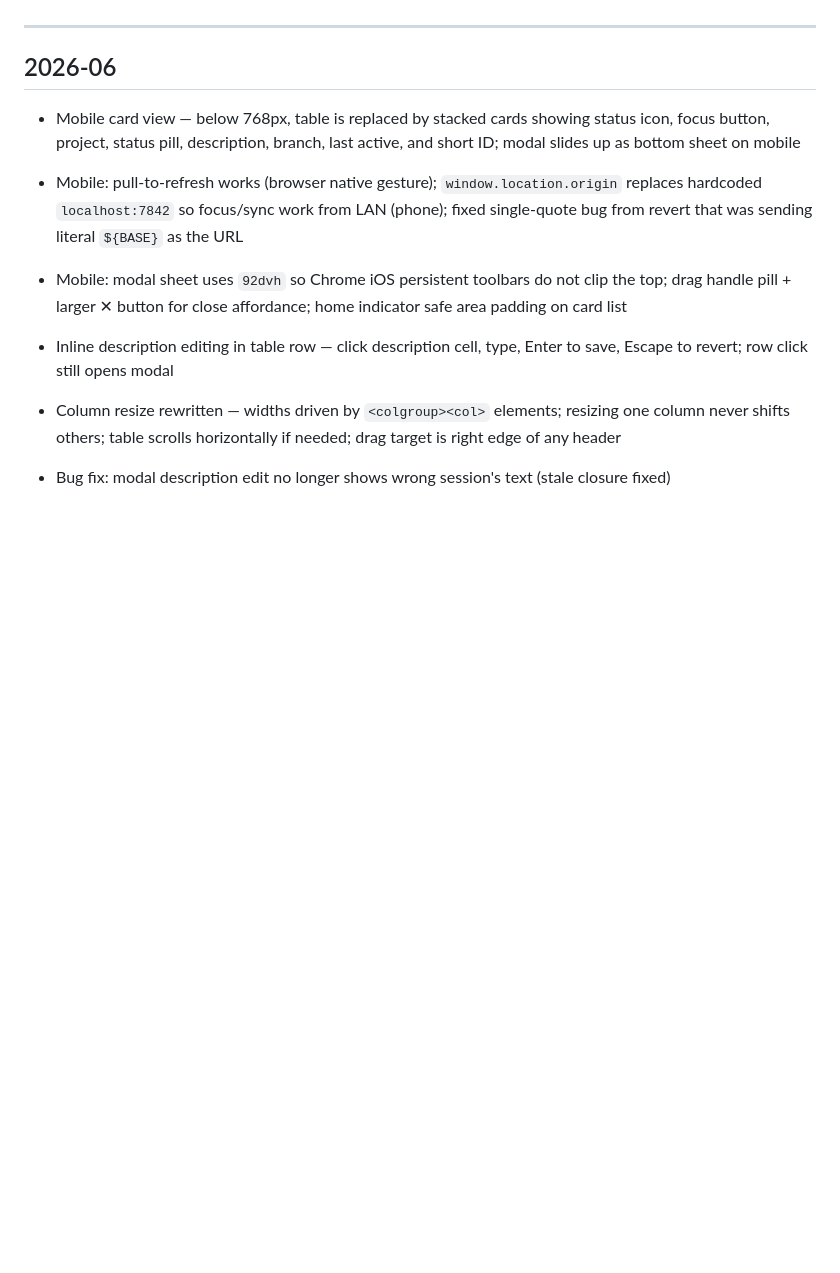
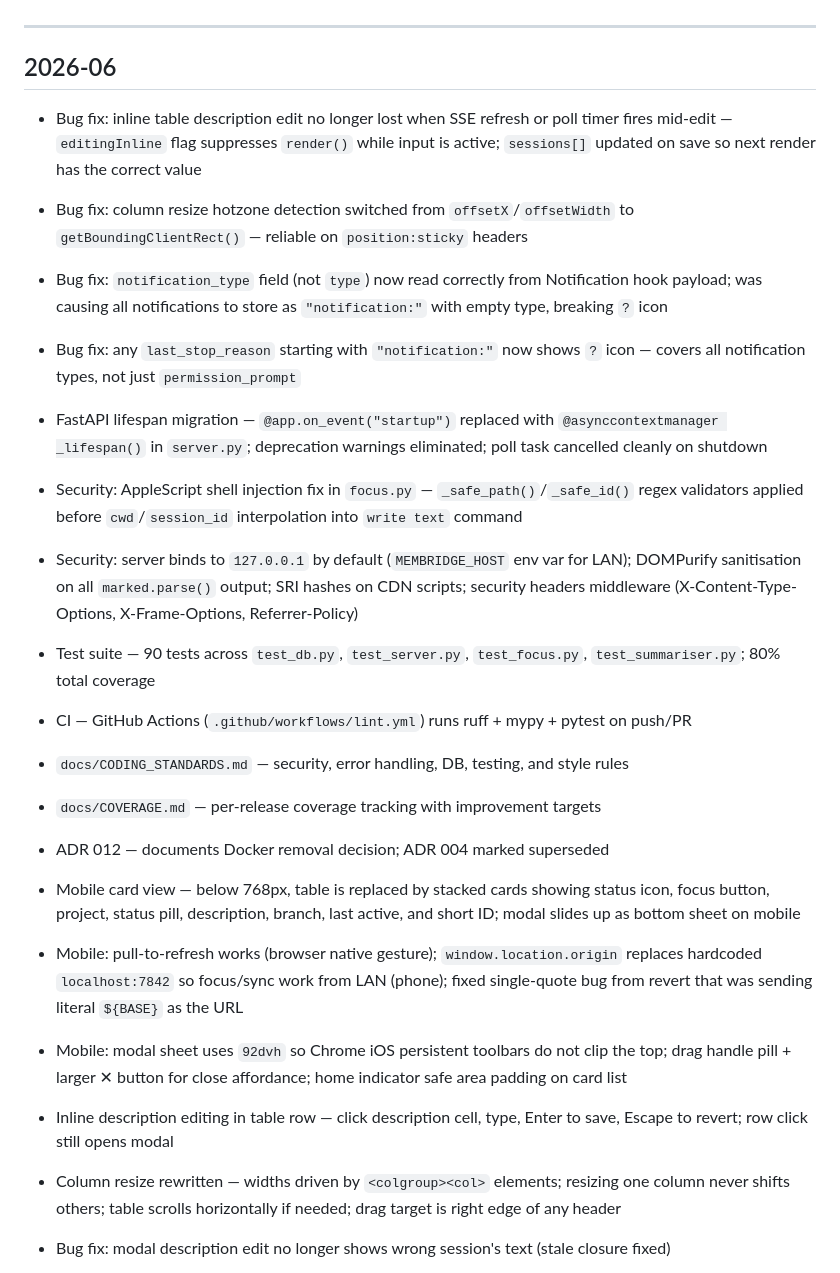
Before and after one commit to daithi-walker/membridge, a Markdown page: docs/CHANGELOG.md, the part around the change. Drawn GitHub-style; blank space fills up the shorter version.

```diff
--- a/docs/CHANGELOG.md
+++ b/docs/CHANGELOG.md
@@ -6,6 +6,18 @@ Completed work, newest first.
 
 ## 2026-06
 
+- Bug fix: inline table description edit no longer lost when SSE refresh or poll timer fires mid-edit — `editingInline` flag suppresses `render()` while input is active; `sessions[]` updated on save so next render has the correct value
+- Bug fix: column resize hotzone detection switched from `offsetX`/`offsetWidth` to `getBoundingClientRect()` — reliable on `position:sticky` headers
+- Bug fix: `notification_type` field (not `type`) now read correctly from Notification hook payload; was causing all notifications to store as `"notification:"` with empty type, breaking `?` icon
+- Bug fix: any `last_stop_reason` starting with `"notification:"` now shows `?` icon — covers all notification types, not just `permission_prompt`
+- FastAPI lifespan migration — `@app.on_event("startup")` replaced with `@asynccontextmanager _lifespan()` in `server.py`; deprecation warnings eliminated; poll task cancelled cleanly on shutdown
+- Security: AppleScript shell injection fix in `focus.py` — `_safe_path()`/`_safe_id()` regex validators applied before `cwd`/`session_id` interpolation into `write text` command
+- Security: server binds to `127.0.0.1` by default (`MEMBRIDGE_HOST` env var for LAN); DOMPurify sanitisation on all `marked.parse()` output; SRI hashes on CDN scripts; security headers middleware (X-Content-Type-Options, X-Frame-Options, Referrer-Policy)
+- Test suite — 90 tests across `test_db.py`, `test_server.py`, `test_focus.py`, `test_summariser.py`; 80% total coverage
+- CI — GitHub Actions (`.github/workflows/lint.yml`) runs ruff + mypy + pytest on push/PR
+- `docs/CODING_STANDARDS.md` — security, error handling, DB, testing, and style rules
+- `docs/COVERAGE.md` — per-release coverage tracking with improvement targets
+- ADR 012 — documents Docker removal decision; ADR 004 marked superseded
 - Mobile card view — below 768px, table is replaced by stacked cards showing status icon, focus button, project, status pill, description, branch, last active, and short ID; modal slides up as bottom sheet on mobile
 - Mobile: pull-to-refresh works (browser native gesture); `window.location.origin` replaces hardcoded `localhost:7842` so focus/sync work from LAN (phone); fixed single-quote bug from revert that was sending literal `${BASE}` as the URL
 - Mobile: modal sheet uses `92dvh` so Chrome iOS persistent toolbars do not clip the top; drag handle pill + larger ✕ button for close affordance; home indicator safe area padding on card list
```
Also changed, not shown: docs/BACKLOG.md (+7 -21 lines).
